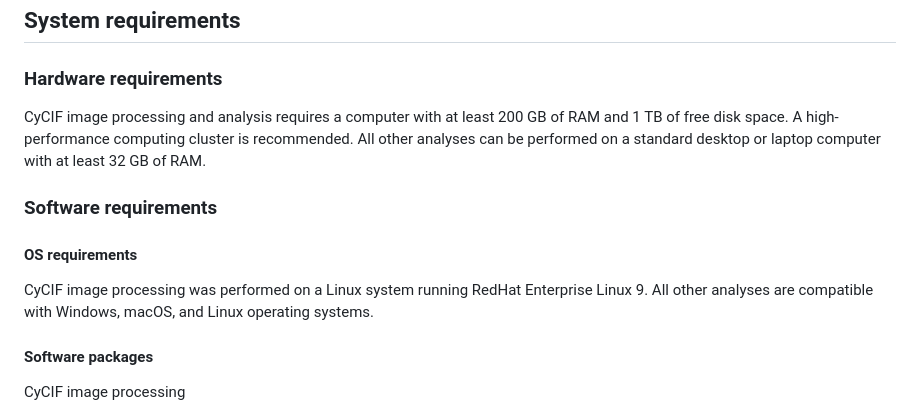
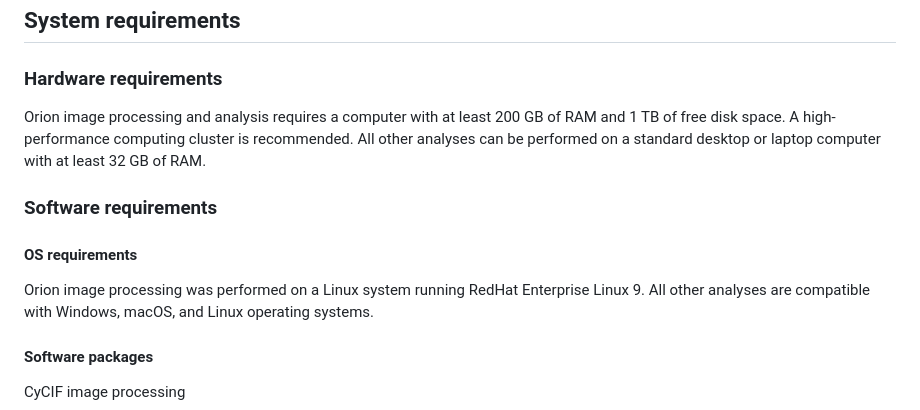
Before and after one commit to labsyspharm/Chen-Santagata-Kidney-2026, a Markdown page: README.md, the part around the change. GitHub-like rendering.

```diff
--- a/README.md
+++ b/README.md
@@ -33,13 +33,13 @@ High-plex whole-slide images were acquired using tissue cyclic immunofluorescenc
 
 ### Hardware requirements
 
-CyCIF image processing and analysis requires a computer with at least 200 GB of RAM and 1 TB of free disk space. A high-performance computing cluster is recommended. All other analyses can be performed on a standard desktop or laptop computer with at least 32 GB of RAM.
+Orion image processing and analysis requires a computer with at least 200 GB of RAM and 1 TB of free disk space. A high-performance computing cluster is recommended. All other analyses can be performed on a standard desktop or laptop computer with at least 32 GB of RAM.
 
 ### Software requirements
 
 #### OS requirements
 
-CyCIF image processing was performed on a Linux system running RedHat Enterprise Linux 9. All other analyses are
+Orion image processing was performed on a Linux system running RedHat Enterprise Linux 9. All other analyses are
 compatible with Windows, macOS, and Linux operating systems.
 
 #### Software packages
```
